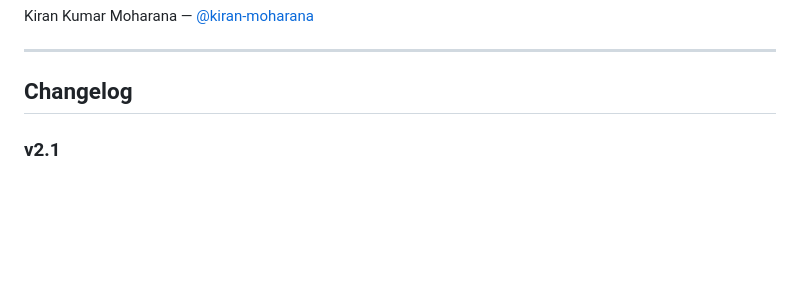
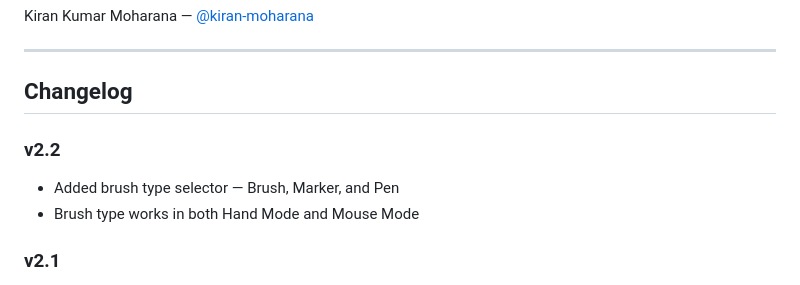
Before and after one commit to kiran-moharana/air-page, a Markdown page: README.md, the part around the change. Rendered like a GitHub page; blank space fills up the shorter version.

Commit message:
v2.2 changelog

```diff
--- a/README.md
+++ b/README.md
@@ -69,6 +69,11 @@ Kiran Kumar Moharana — [@kiran-moharana](https://github.com/kiran-moharana)
 
 ## Changelog
 
+### v2.2
+- Added brush type selector — Brush, Marker, and Pen
+- Brush type works in both Hand Mode and Mouse Mode
+
+
 
 ### v2.1
 - Fixed drawing breaks at certain positions in Mouse Mode
```
